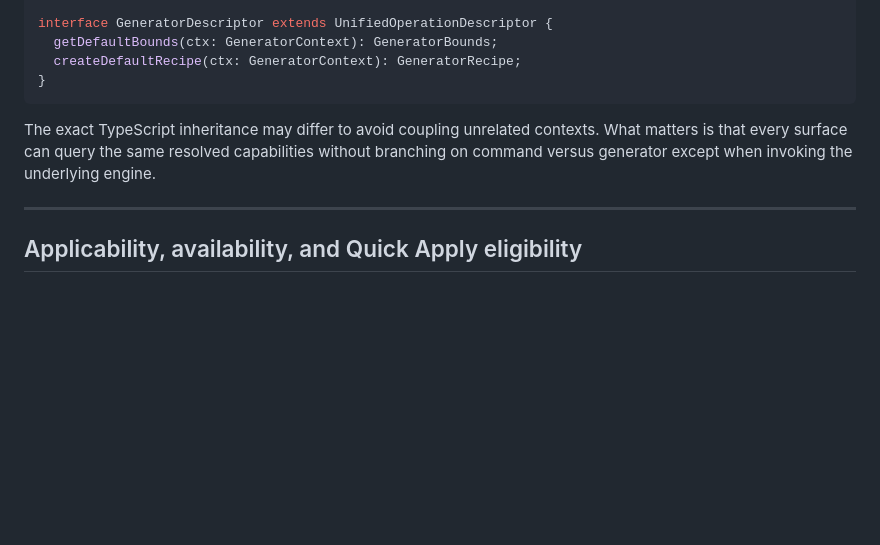
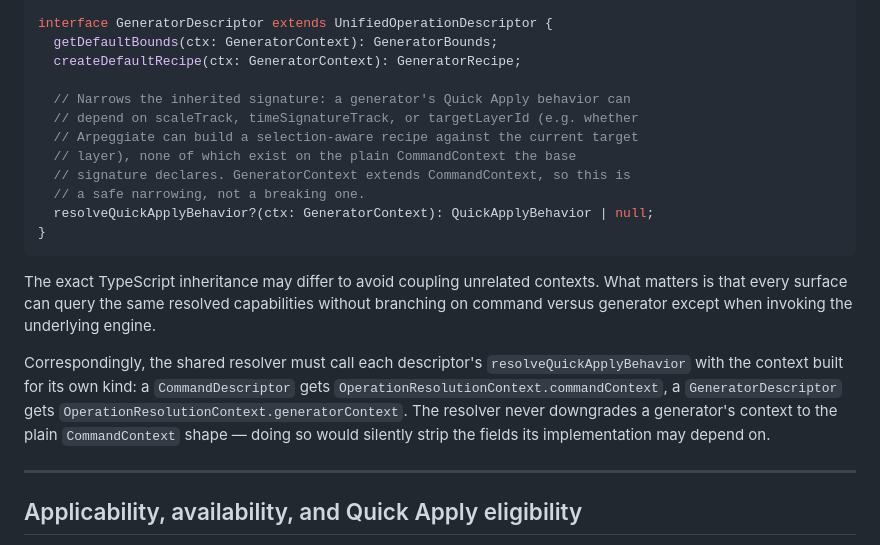
Before and after one commit to brylie/composer-studio, a Markdown page: docs/specifications/unified-operations.md, the part around the change. GitHub-like rendering; blank space fills up the shorter version.

Commit message:
Enhance GeneratorDescriptor with Quick Apply behavior resolution for context-specific interactions

````diff
--- a/docs/specifications/unified-operations.md
+++ b/docs/specifications/unified-operations.md
@@ -299,6 +299,14 @@ interface CommandDescriptor extends UnifiedOperationDescriptor {
 interface GeneratorDescriptor extends UnifiedOperationDescriptor {
   getDefaultBounds(ctx: GeneratorContext): GeneratorBounds;
   createDefaultRecipe(ctx: GeneratorContext): GeneratorRecipe;
+
+  // Narrows the inherited signature: a generator's Quick Apply behavior can
+  // depend on scaleTrack, timeSignatureTrack, or targetLayerId (e.g. whether
+  // Arpeggiate can build a selection-aware recipe against the current target
+  // layer), none of which exist on the plain CommandContext the base
+  // signature declares. GeneratorContext extends CommandContext, so this is
+  // a safe narrowing, not a breaking one.
+  resolveQuickApplyBehavior?(ctx: GeneratorContext): QuickApplyBehavior | null;
 }
 ```
 
@@ -306,6 +314,14 @@ The exact TypeScript inheritance may differ to avoid coupling unrelated
 contexts. What matters is that every surface can query the same resolved
 capabilities without branching on command versus generator except when invoking
 the underlying engine.
+
+Correspondingly, the shared resolver must call each descriptor's
+`resolveQuickApplyBehavior` with the context built for its own kind: a
+`CommandDescriptor` gets `OperationResolutionContext.commandContext`, a
+`GeneratorDescriptor` gets `OperationResolutionContext.generatorContext`. The
+resolver never downgrades a generator's context to the plain `CommandContext`
+shape — doing so would silently strip the fields its implementation may
+depend on.
 
 ---
 
````
